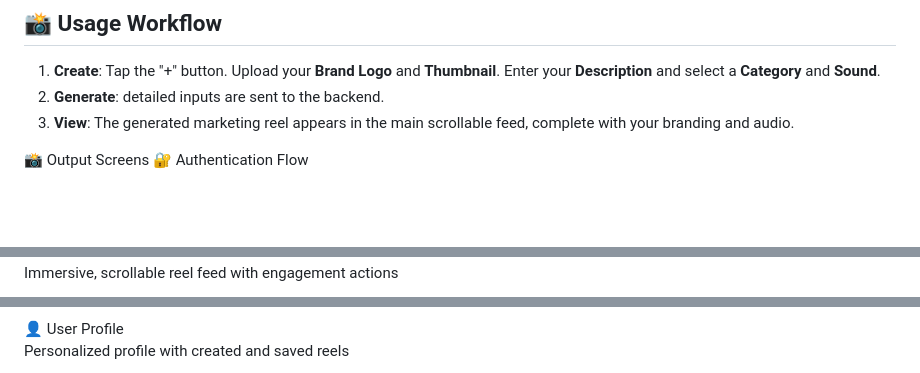
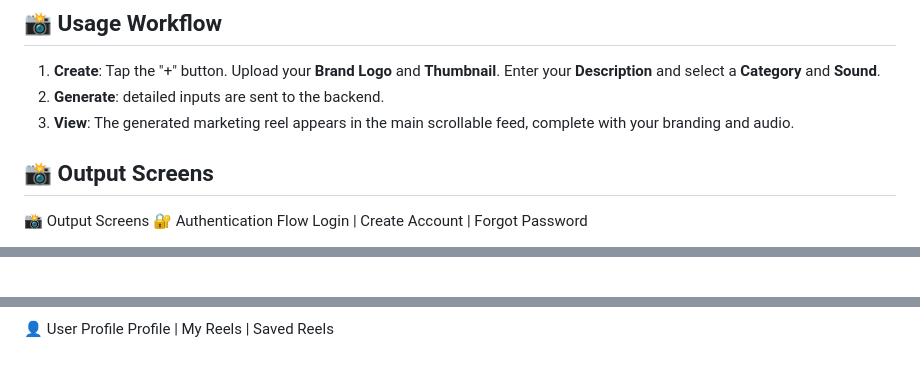
Before and after one commit to lavanyakusumanchi/ReelMyApp, a Markdown page: README.md, 3 parts joined by grey strips. GitHub-like rendering; blank space fills up the shorter version.

```diff
--- a/README.md
+++ b/README.md
@@ -36,6 +36,9 @@ Instead of manual video editing, users simply provide the assets, and the system
 2.  **Generate**: detailed inputs are sent to the backend.
 3.  **View**: The generated marketing reel appears in the main scrollable feed, complete with your branding and audio.
 
+## 📸 Output Screens
+
 📸 Output Screens
 🔐 Authentication Flow
+Login	| Create Account |	Forgot Password
 
@@ -46,3 +57,2 @@ Secure and simple onboarding for users
 
-Immersive, scrollable reel feed with engagement actions
 
@@ -55,4 +74,4 @@ Step-by-step reel creation using minimal inputs
 👤 User Profile
+Profile |	My Reels |	Saved Reels
 
-Personalized profile with created and saved reels
 
```
Also changed, not shown: other parts of README.md (+39 -10 lines).
